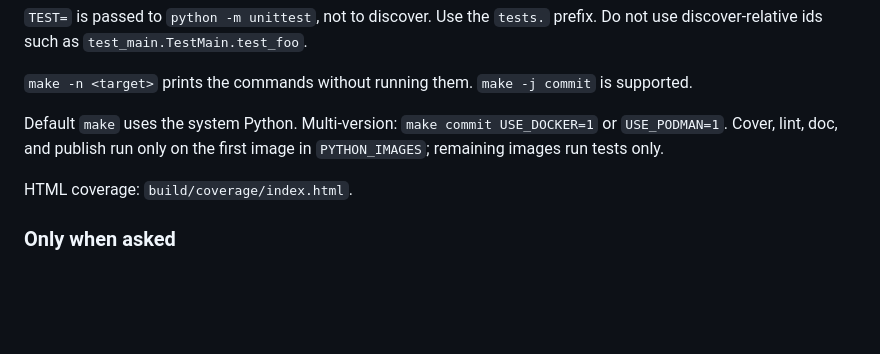
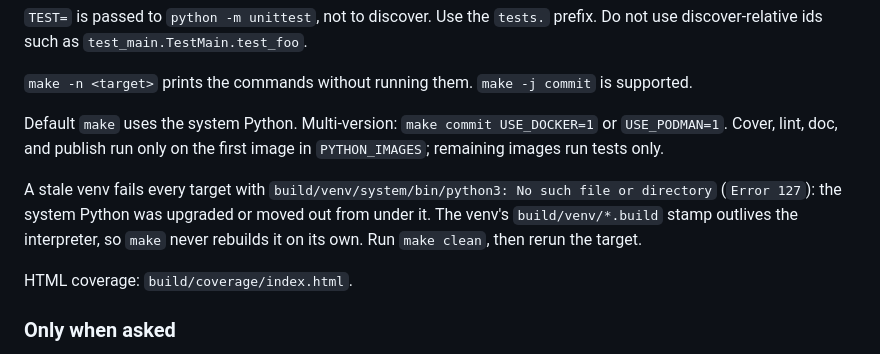
Before and after one commit to craigahobbs/python-build, a Markdown page: SKILL.md, the part around the change. GitHub-like rendering; blank space fills up the shorter version.

Commit message:
SKILL.md - document the stale venv fix
Co-Authored-By: Claude Opus 5.5 <noreply@anthropic.com>

```diff
--- a/SKILL.md
+++ b/SKILL.md
@@ -44,6 +44,8 @@ make test TEST=tests.test_module.TestClass.test_name
 
 Default `make` uses the system Python. Multi-version: `make commit USE_DOCKER=1` or `USE_PODMAN=1`. Cover, lint, doc, and publish run only on the first image in `PYTHON_IMAGES`; remaining images run tests only.
 
+A stale venv fails every target with `build/venv/system/bin/python3: No such file or directory` (`Error 127`): the system Python was upgraded or moved out from under it. The venv's `build/venv/*.build` stamp outlives the interpreter, so `make` never rebuilds it on its own. Run `make clean`, then rerun the target.
+
 HTML coverage: `build/coverage/index.html`.
 
 ### Only when asked
```
